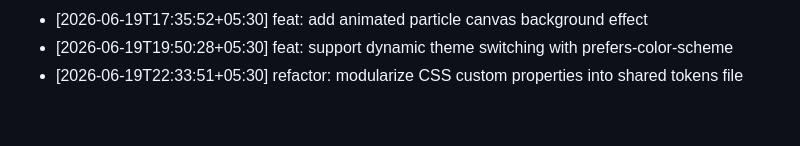
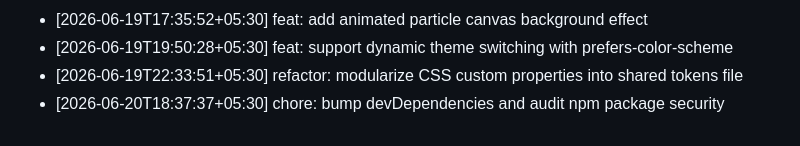
Before and after one commit to ThevinuGunawardena/ThevinuGunawardena, a Markdown page: docs/activity.md, the part around the change. GitHub-like rendering.

Commit message:
chore: bump devDependencies and audit npm package security

```diff
--- a/docs/activity.md
+++ b/docs/activity.md
@@ -677,3 +677,4 @@
 - [2026-06-19T17:35:52+05:30] feat: add animated particle canvas background effect
 - [2026-06-19T19:50:28+05:30] feat: support dynamic theme switching with prefers-color-scheme
 - [2026-06-19T22:33:51+05:30] refactor: modularize CSS custom properties into shared tokens file
+- [2026-06-20T18:37:37+05:30] chore: bump devDependencies and audit npm package security
```
